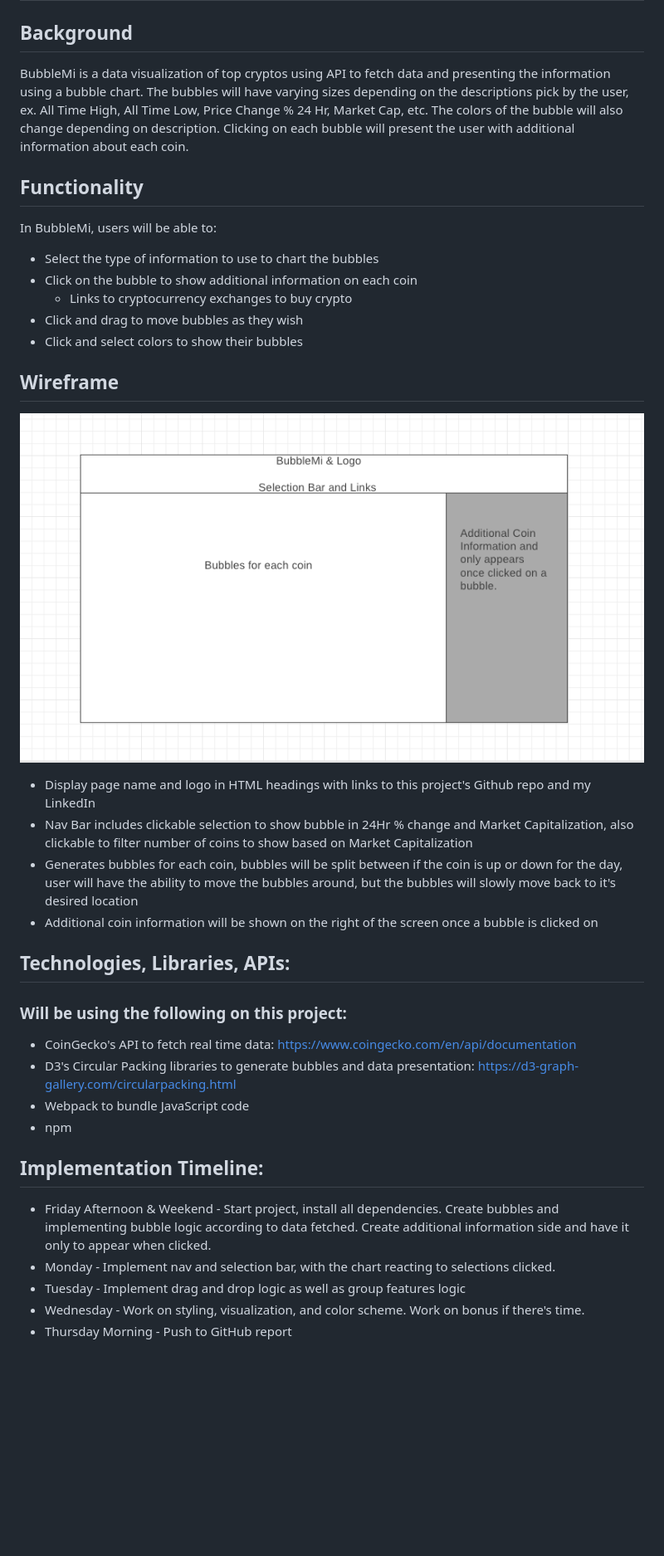
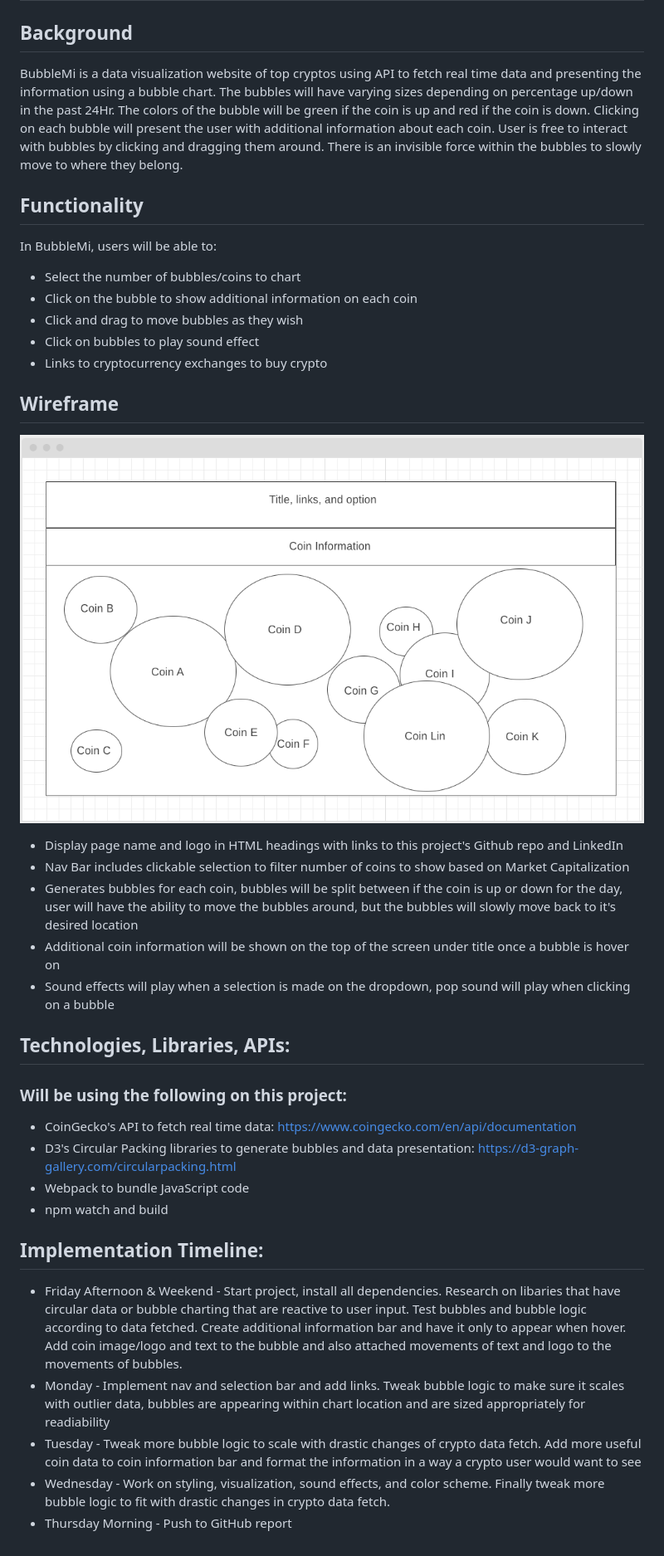
Before and after one commit to YLinDev/BubbleMi_JS, a Markdown page: README.md, the part around the change. Shown: that part at 83% size. Rendered like a GitHub page; pictures changed too: assets/wireframe1.png (added); blank space fills up the shorter version.

Commit message:
updated readme, some minor styling updates

```diff
--- a/README.md
+++ b/README.md
@@ -2,38 +2,39 @@
 
 ## Background
 
-BubbleMi is a data visualization of top cryptos using API to fetch data and presenting the information using a bubble chart.  The bubbles will have varying sizes depending on the descriptions pick by the user, ex. All Time High, All Time Low, Price Change % 24 Hr, Market Cap, etc.  The colors of the bubble will also change depending on description.  Clicking on each bubble will present the user with additional information about each coin.
+BubbleMi is a data visualization website of top cryptos using API to fetch real time data and presenting the information using a bubble chart.  The bubbles will have varying sizes depending on percentage up/down in the past 24Hr.  The colors of the bubble will be green if the coin is up and red if the coin is down.  Clicking on each bubble will present the user with additional information about each coin.  User is free to interact with bubbles by clicking and dragging them around.  There is an invisible force within the bubbles to slowly move to where they belong.
 
 ## Functionality
 
 In BubbleMi, users will be able to:
 
-* Select the type of information to use to chart the bubbles
+* Select the number of bubbles/coins to chart
 * Click on the bubble to show additional information on each coin
-    * Links to cryptocurrency exchanges to buy crypto
 * Click and drag to move bubbles as they wish
-* Click and select colors to show their bubbles
+* Click on bubbles to play sound effect
+* Links to cryptocurrency exchanges to buy crypto
 
 ## Wireframe
 
-![Wireframe](./assets/wireframe.png)
+![Wireframe](./assets/wireframe1.png)
 
-* Display page name and logo in HTML headings with links to this project's Github repo and my LinkedIn
-* Nav Bar includes clickable selection to show bubble in 24Hr % change and Market Capitalization, also clickable to filter number of coins to show based on Market Capitalization
+* Display page name and logo in HTML headings with links to this project's Github repo and LinkedIn
+* Nav Bar includes clickable selection to filter number of coins to show based on Market Capitalization
 * Generates bubbles for each coin, bubbles will be split between if the coin is up or down for the day, user will have the ability to move the bubbles around, but the bubbles will slowly move back to it's desired location
-* Additional coin information will be shown on the right of the screen once a bubble is clicked on
+* Additional coin information will be shown on the top of the screen under title once a bubble is hover on
+* Sound effects will play when a selection is made on the dropdown, pop sound will play when clicking on a bubble
 
 ## Technologies, Libraries, APIs:
 ### Will be using the following on this project:
 * CoinGecko's API to fetch real time data: https://www.coingecko.com/en/api/documentation
 * D3's Circular Packing libraries to generate bubbles and data presentation: https://d3-graph-gallery.com/circularpacking.html
 * Webpack to bundle JavaScript code
-* npm
+* npm watch and build
 
 ## Implementation Timeline:
 
-* Friday Afternoon & Weekend - Start project, install all dependencies.  Create bubbles and implementing bubble logic according to data fetched.  Create additional information side and have it only to appear when clicked.
-* Monday - Implement nav and selection bar, with the chart reacting to selections clicked.
-* Tuesday - Implement drag and drop logic as well as group features logic
-* Wednesday - Work on styling, visualization, and color scheme.  Work on bonus if there's time.
+* Friday Afternoon & Weekend - Start project, install all dependencies.  Research on libaries that have circular data or bubble charting that are reactive to user input.  Test bubbles and bubble logic according to data fetched.  Create additional information bar and have it only to appear when hover.  Add coin image/logo and text to the bubble and also attached movements of text and logo to the movements of bubbles.
+* Monday - Implement nav and selection bar and add links.  Tweak bubble logic to make sure it scales with outlier data, bubbles are appearing within chart location and are sized appropriately for readiability
+* Tuesday - Tweak more bubble logic to scale with drastic changes of crypto data fetch.  Add more useful coin data to coin information bar and format the information in a way a crypto user would want to see
+* Wednesday - Work on styling, visualization, sound effects, and color scheme.  Finally tweak more bubble logic to fit with drastic changes in crypto data fetch.
 * Thursday Morning - Push to GitHub report
```
Also changed, not shown: 8 other files.
